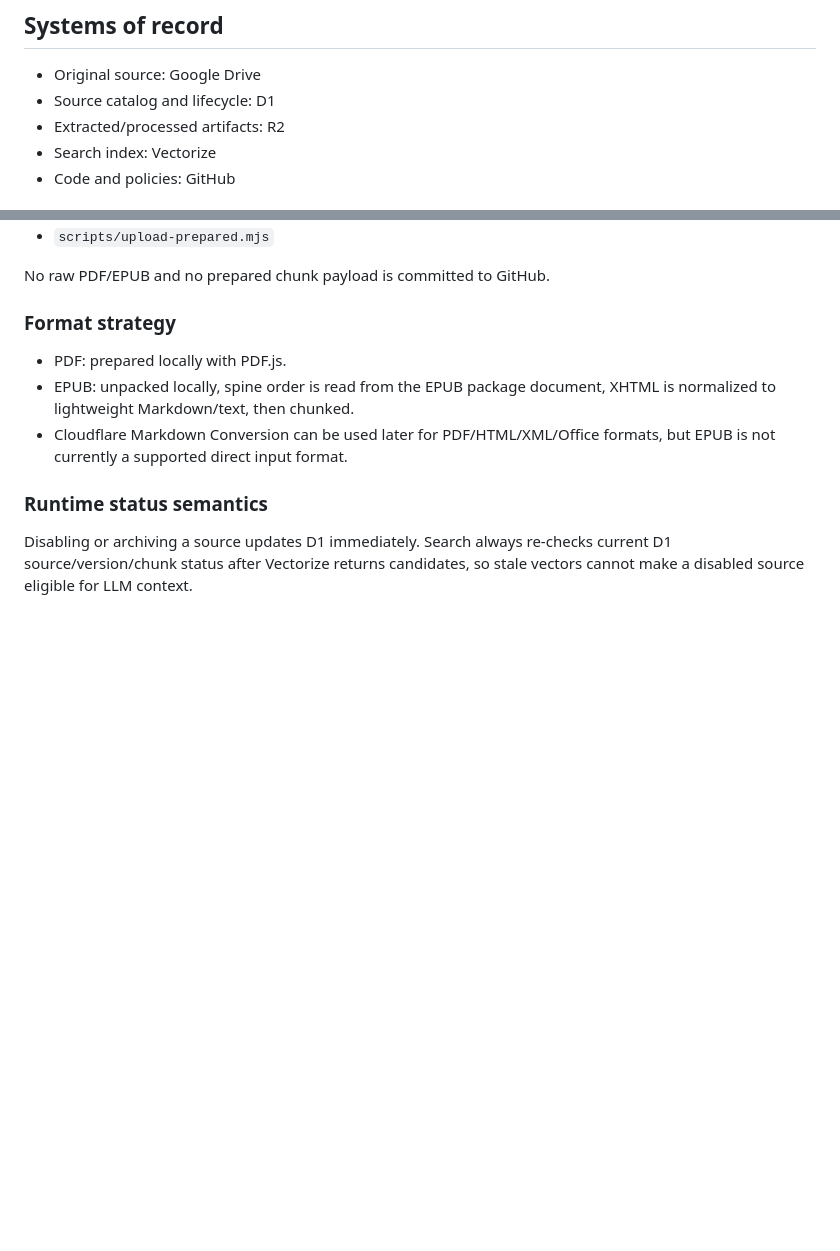
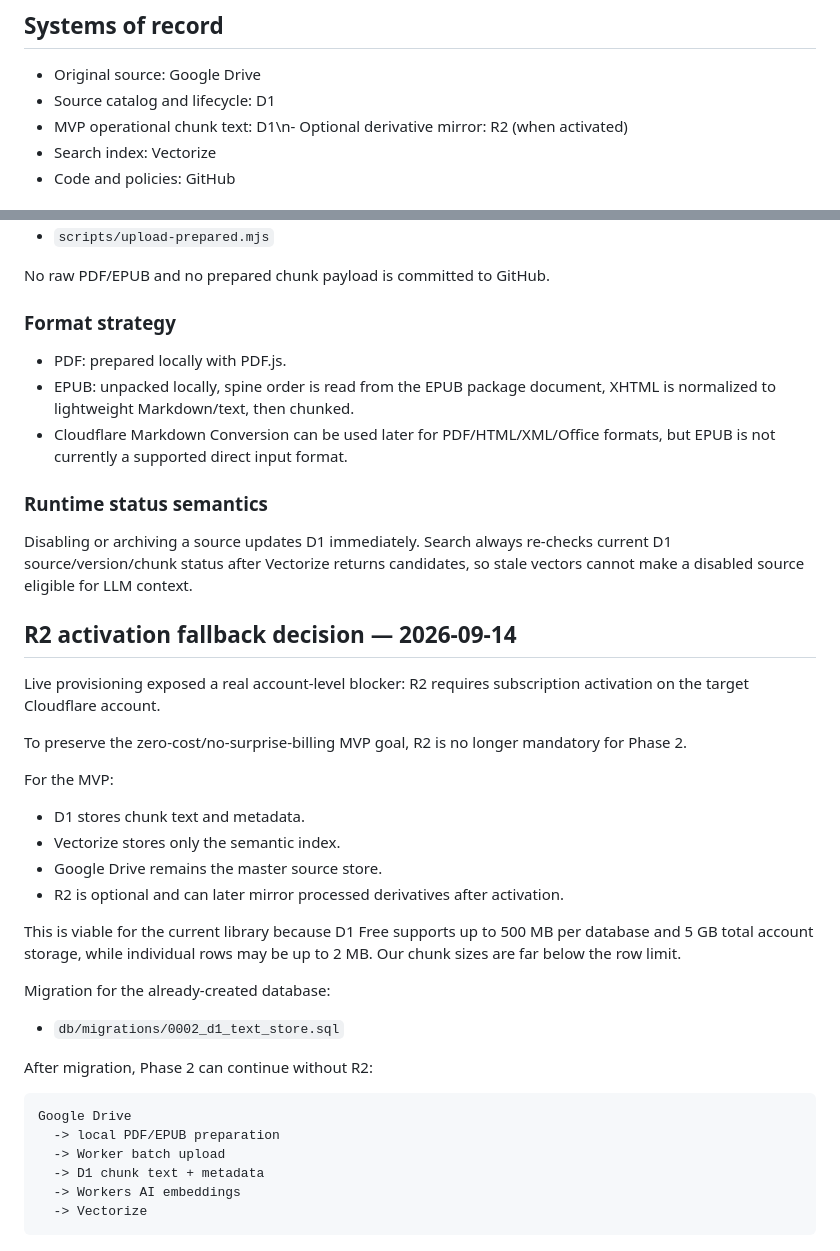
Before and after one commit to eabbasiyan-maker/ai-engineering-knowledge-agent, a Markdown page: docs/ingestion-design.md, 2 parts joined by grey strips. Rendered like a GitHub page; blank space fills up the shorter version.

Commit message:
docs: document R2-optional MVP ingestion path

````diff
--- a/docs/ingestion-design.md
+++ b/docs/ingestion-design.md
@@ -6,7 +6,7 @@ Allow a source to be added, updated, disabled, archived, replaced, and re-indexe
 ## Systems of record
 - Original source: Google Drive
 - Source catalog and lifecycle: D1
-- Extracted/processed artifacts: R2
+- MVP operational chunk text: D1\n- Optional derivative mirror: R2 (when activated)
 - Search index: Vectorize
 - Code and policies: GitHub
 
@@ -151,3 +151,31 @@ No raw PDF/EPUB and no prepared chunk payload is committed to GitHub.
 
 ### Runtime status semantics
 Disabling or archiving a source updates D1 immediately. Search always re-checks current D1 source/version/chunk status after Vectorize returns candidates, so stale vectors cannot make a disabled source eligible for LLM context.
+
+
+## R2 activation fallback decision — 2026-09-14
+
+Live provisioning exposed a real account-level blocker: R2 requires subscription activation on the target Cloudflare account.
+
+To preserve the zero-cost/no-surprise-billing MVP goal, R2 is no longer mandatory for Phase 2.
+
+For the MVP:
+- D1 stores chunk text and metadata.
+- Vectorize stores only the semantic index.
+- Google Drive remains the master source store.
+- R2 is optional and can later mirror processed derivatives after activation.
+
+This is viable for the current library because D1 Free supports up to 500 MB per database and 5 GB total account storage, while individual rows may be up to 2 MB. Our chunk sizes are far below the row limit.
+
+Migration for the already-created database:
+- `db/migrations/0002_d1_text_store.sql`
+
+After migration, Phase 2 can continue without R2:
+```text
+Google Drive
+  -> local PDF/EPUB preparation
+  -> Worker batch upload
+  -> D1 chunk text + metadata
+  -> Workers AI embeddings
+  -> Vectorize
+```
````
